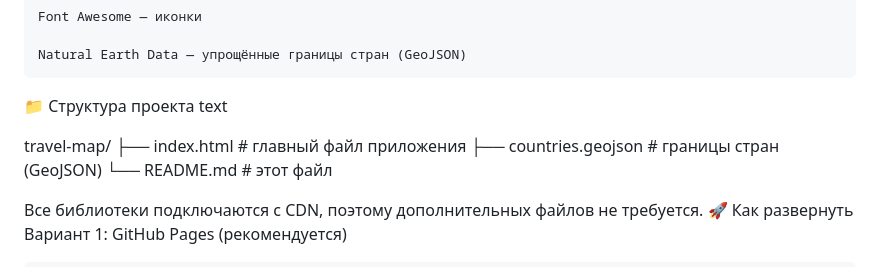
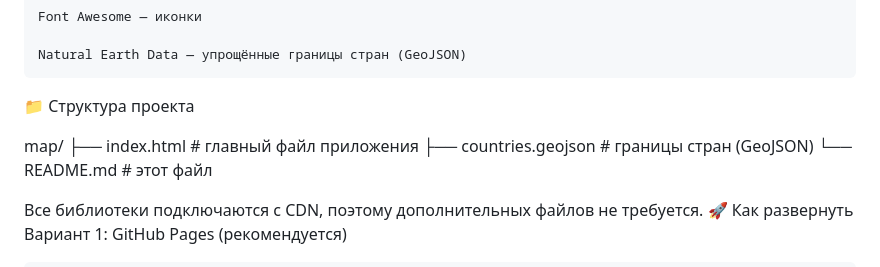
Before and after one commit to PivRost/map, a Markdown page: README.md, the part around the change. GitHub-like rendering.

```diff
--- a/README.md
+++ b/README.md
@@ -45,9 +45,8 @@
     Natural Earth Data — упрощённые границы стран (GeoJSON)
 
 📁 Структура проекта
-text
 
-travel-map/
+map/
 ├── index.html           # главный файл приложения
 ├── countries.geojson    # границы стран (GeoJSON)
 └── README.md            # этот файл
```
